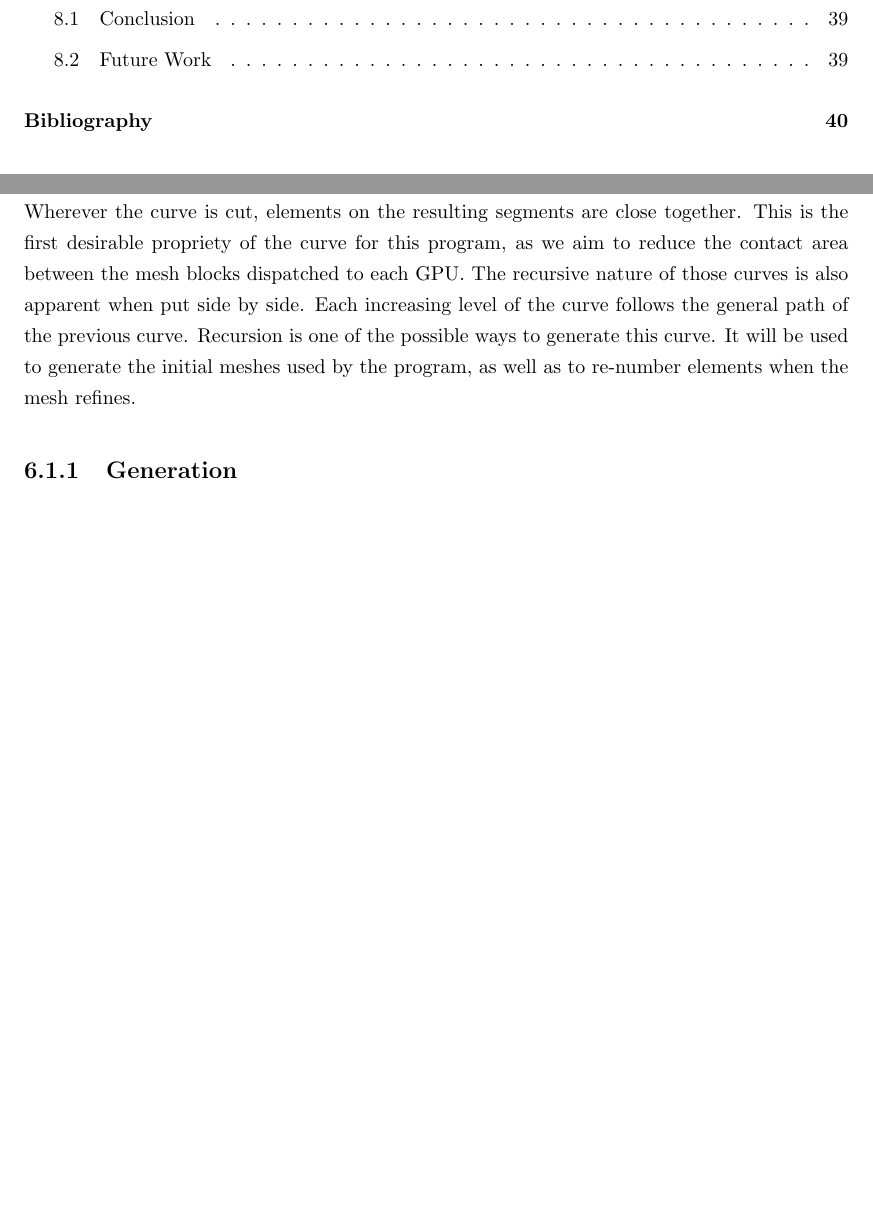
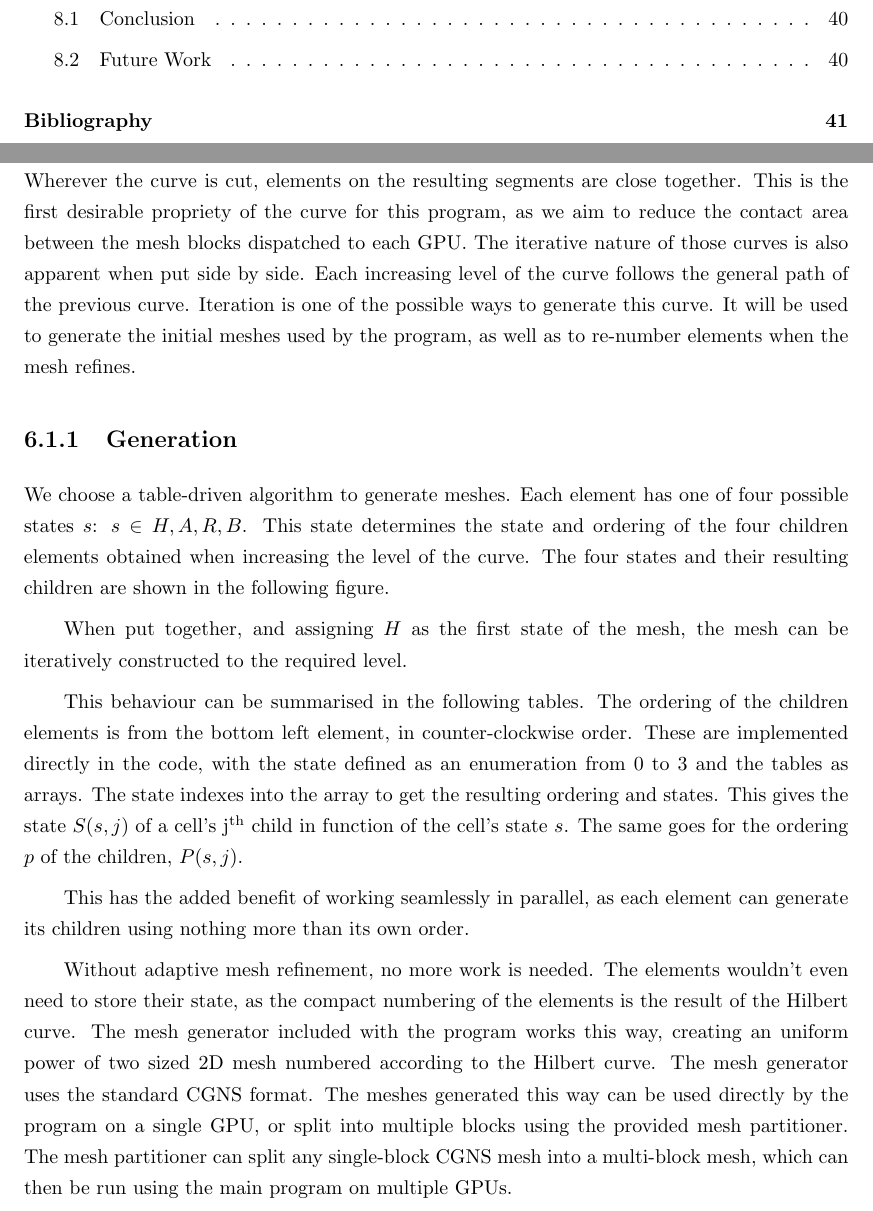
Before and after one commit to guillaumetousignant/NDG_cuda, a LaTeX thesis (thesis/thesis.tex, which reads thesis/Chapter_load_balancing/load_balancing.tex): two parts of pages 6 and 54 of 57 before the commit and two parts of pages 6 and 54 of 58 after it, joined at a grey line, cut so that both start at the same text, the shorter picture padded with empty space. Compiled offline with pdfLaTeX.

Commit message:
mesh generation

```diff
--- a/thesis/Chapter_load_balancing/load_balancing.tex
+++ b/thesis/Chapter_load_balancing/load_balancing.tex
@@ -70,9 +70,9 @@ successfully maps our 2D domain to a 1D one along the curve. That 1D domain can
 between the different worker GPUs. It can be seen that the elements have good locality and no jumps.
 Wherever the curve is cut, elements on the resulting segments are close together. This is the first
 desirable propriety of the curve for this program, as we aim to reduce the contact area between
-the mesh blocks dispatched to each GPU. The recursive nature of those curves is also apparent when
+the mesh blocks dispatched to each GPU. The iterative nature of those curves is also apparent when
 put side by side. Each increasing level of the curve follows the general path of the previous curve.
-Recursion is one of the possible ways to generate this curve. It will be used to generate the
+Iteration is one of the possible ways to generate this curve. It will be used to generate the
 initial meshes used by the program, as well as to re-number elements when the mesh refines.
 
 \subsection{Generation} \label{section:load_balancing:hilbert_curve:generation}
@@ -80,9 +80,45 @@ initial meshes used by the program, as well as to re-number elements when the me
 % Mesh generator
 % Iterative algorithm
 % Tables
+% Something about ghost elements state
+
+We choose a table-driven algorithm to generate meshes. Each element has one of four possible states
+$s$: $s \in {H, A, R, B}$. This state determines the state and ordering of the four children
+elements obtained when increasing the level of the curve. The four states and their resulting
+children are shown in the following figure.
+
+% Insert figure with the four states and their results.
+
+When put together, and assigning $H$ as the first state of the mesh, the mesh can be iteratively
+constructed to the required level.
+
+% Insert figure with the mesh from level 0 to 2
+
+This behaviour can be summarised in the following tables. The ordering of the children elements is
+from the bottom left element, in counter-clockwise order. These are implemented directly in the
+code, with the state defined as an enumeration from 0 to 3 and the tables as arrays. The state
+indexes into the array to get the resulting ordering and states. This gives the state $S(s, j)$ of a
+cell's j\textsuperscript{th} child in function of the cell's state $s$. The same goes for the
+ordering $p$ of the children, $P(s, j)$.
+
+% Insert tables
+
+This has the added benefit of working seamlessly in parallel, as each element can generate its
+children using nothing more than its own order.
+
+Without adaptive mesh refinement, no more work is needed. The elements wouldn't even need to store
+their state, as the compact numbering of the elements is the result of the Hilbert curve. The mesh
+generator included with the program works this way, creating an uniform power of two sized 2D mesh
+numbered according to the Hilbert curve. The mesh generator uses the standard CGNS format. The
+meshes generated this way can be used directly by the program on a single GPU, or split into
+multiple blocks using the provided mesh partitioner. The mesh partitioner can split any single-block
+CGNS mesh into a multi-block mesh, which can then be run using the main program on multiple GPUs.
 
 \subsection{Refinement} \label{section:load_balancing:hilbert_curve:refinement}
+% Initial guess
+% Need initial guess because meshes don't store state, can be generated however
 % How adaptivity uses state
+% How it works well in parallel, prefix sum etc
 
 
 \section{Reconstruction} \label{section:load_balancing:reconstruction}
```
